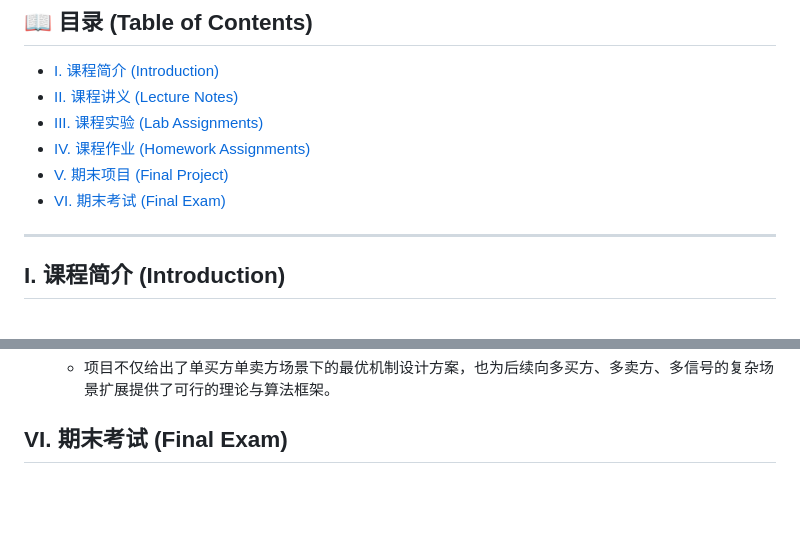
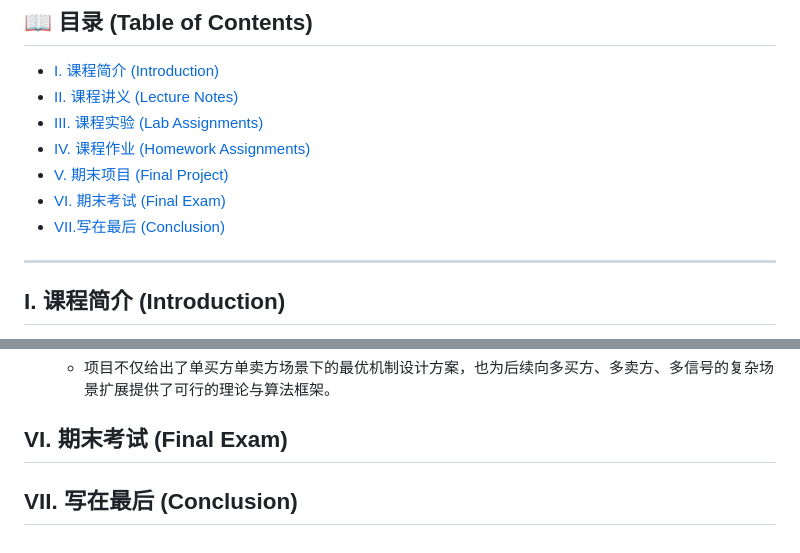
Before and after one commit to forliage/ZJU-Basis-for-Trading-Data-Elements, a Markdown page: README.md, 2 parts joined by grey strips. GitHub-like rendering; blank space fills up the shorter version.

```diff
--- a/README.md
+++ b/README.md
@@ -43,6 +43,7 @@
 - [IV. 课程作业 (Homework Assignments)](#iv-课程作业-homework-assignments)
 - [V. 期末项目 (Final Project)](#v-期末项目-final-project)
 - [VI. 期末考试 (Final Exam)](#vi-期末考试-final-exam)
+- [VII.写在最后 (Conclusion)](#vii-写在最后-conclusion)
 
 ---
 
@@ -328,3 +329,5 @@ $$
     - 项目不仅给出了单买方单卖方场景下的最优机制设计方案，也为后续向多买方、多卖方、多信号的复杂场景扩展提供了可行的理论与算法框架。
 
 ## VI. 期末考试 (Final Exam)
+
+## VII. 写在最后 (Conclusion)
```
